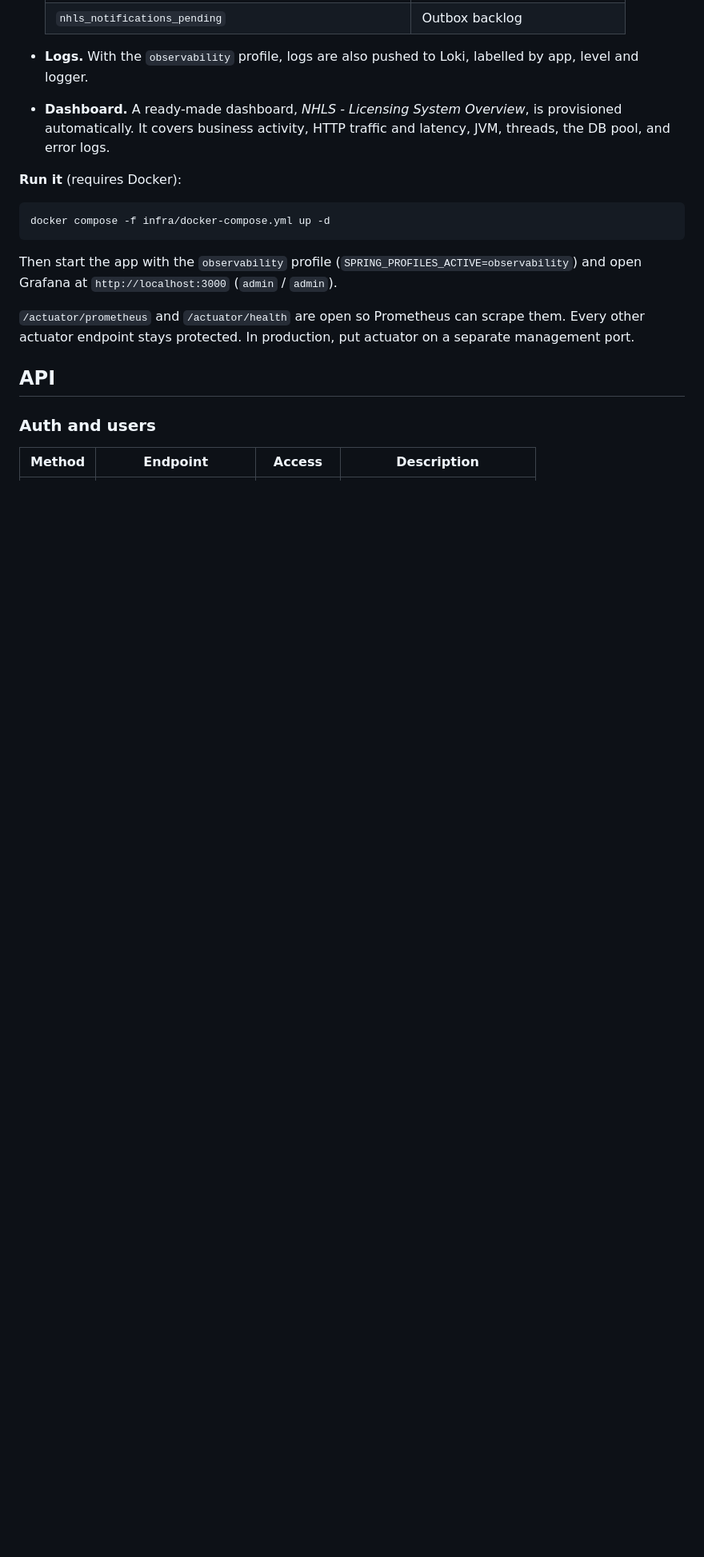
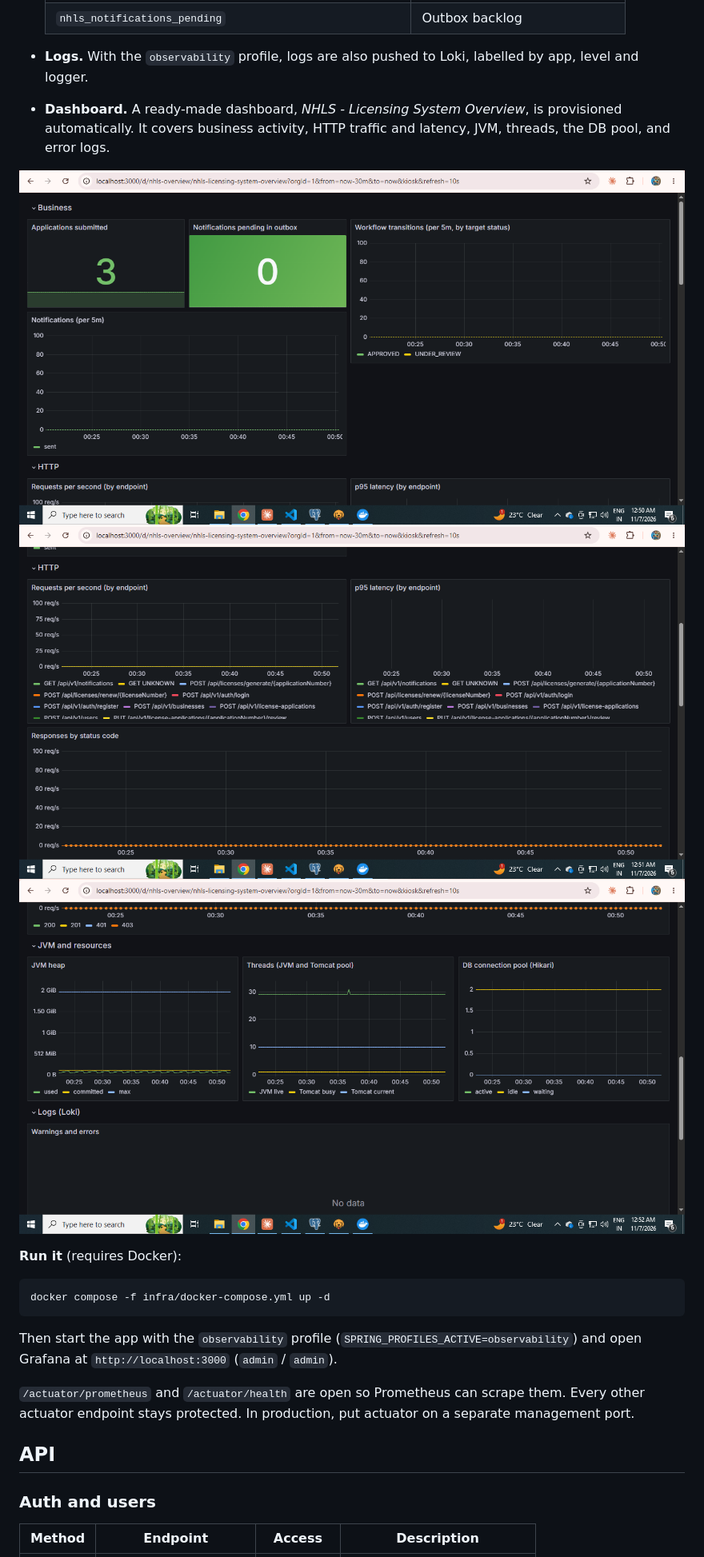
Before and after one commit to Manas1031999/hotel-restaurant-licensing-system, a Markdown page: README.md, the part around the change. Shown at 80% size. GitHub-like rendering; pictures changed too: docs/Screenshot 2026-11-07 005037.png (added), docs/Screenshot 2026-11-07 005200.png (added), docs/Screenshot 2026-11-07 005230.png (added); blank space fills up the shorter version.

````diff
--- a/README.md
+++ b/README.md
@@ -208,6 +208,10 @@ flowchart LR
 - **Logs.** With the `observability` profile, logs are also pushed to Loki, labelled by app, level and logger.
 - **Dashboard.** A ready-made dashboard, *NHLS - Licensing System Overview*, is provisioned automatically. It covers business activity, HTTP traffic and latency, JVM, threads, the DB pool, and error logs.
 
+![Grafana: business metrics](docs/Screenshot%202026-11-07%20005037.png)
+![Grafana: HTTP traffic and latency](docs/Screenshot%202026-11-07%20005200.png)
+![Grafana: JVM, threads, DB pool and logs](docs/Screenshot%202026-11-07%20005230.png)
+
 **Run it** (requires Docker):
 
 ```bash
````
Also changed, not shown: 4 other files.
